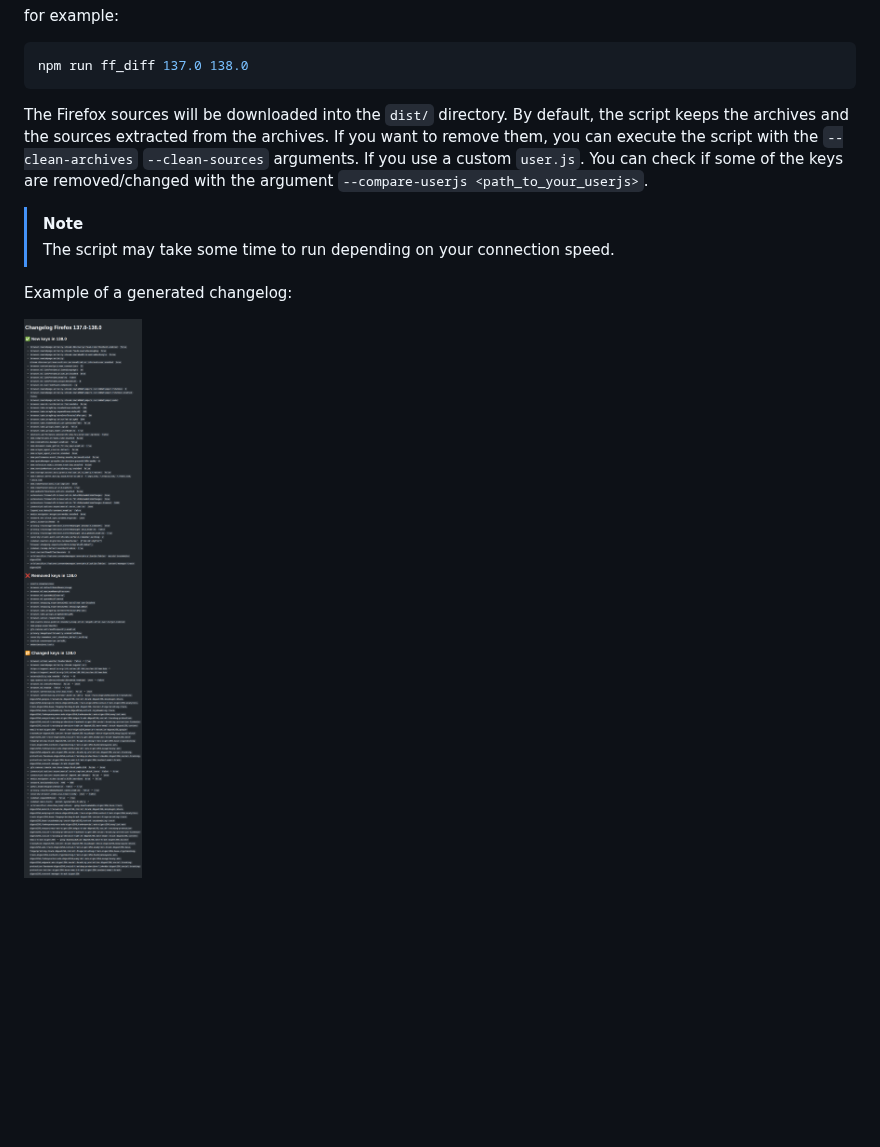
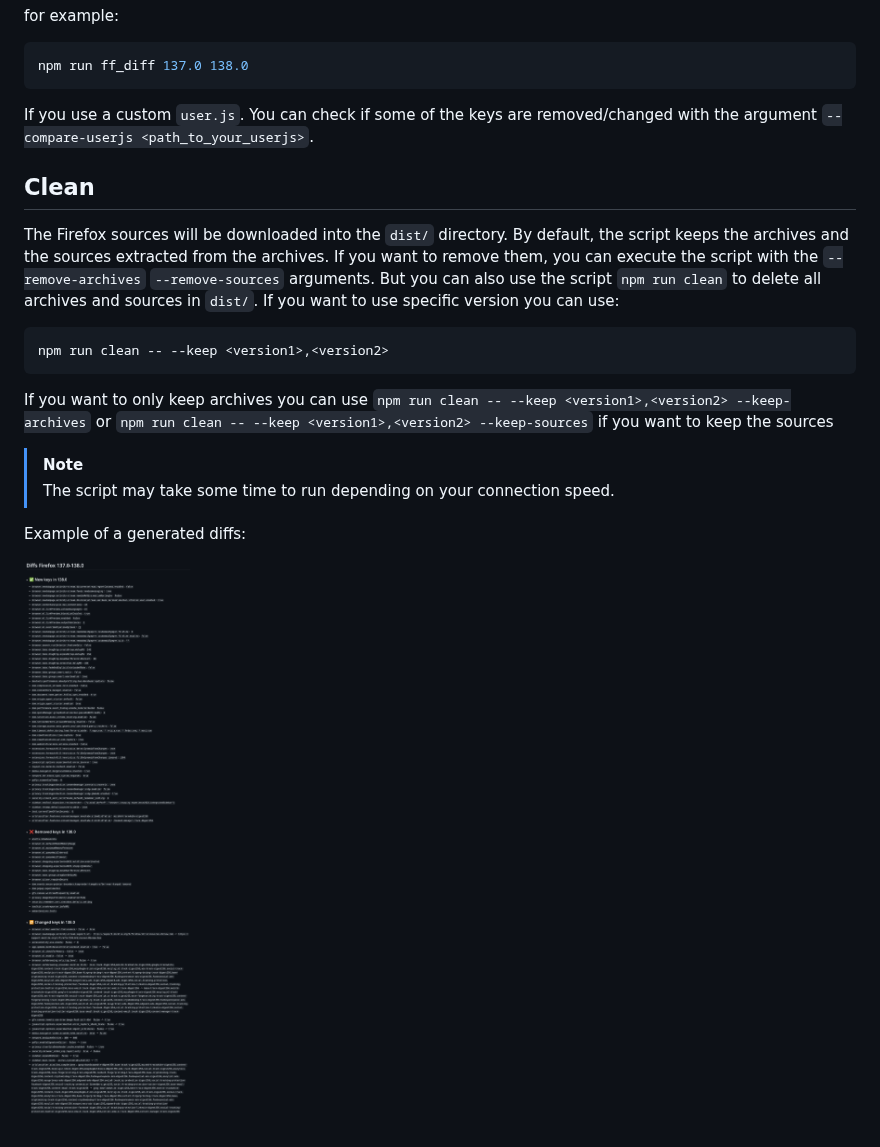
Before and after one commit to martabal/ff-diff, a Markdown page: README.md, the part around one of its changes. Rendered like a GitHub page; pictures changed too: images/changelog-example.png (deleted), images/diffs-example.png (added); blank space fills up the shorter version.

Commit message:
chore: update readme

````diff
--- a/README.md
+++ b/README.md
@@ -36,11 +36,21 @@ for example:
 npm run ff_diff 137.0 138.0
 ```
 
-The Firefox sources will be downloaded into the `dist/` directory. By default, the script keeps the archives and the sources extracted from the archives. If you want to remove them, you can execute the script with the `--clean-archives` `--clean-sources` arguments. If you use a custom `user.js`. You can check if some of the keys are removed/changed with the argument `--compare-userjs <path_to_your_userjs>`.
+If you use a custom `user.js`. You can check if some of the keys are removed/changed with the argument `--compare-userjs <path_to_your_userjs>`.
+
+## Clean
+
+The Firefox sources will be downloaded into the `dist/` directory. By default, the script keeps the archives and the sources extracted from the archives. If you want to remove them, you can execute the script with the `--remove-archives` `--remove-sources` arguments. But you can also use the script `npm run clean` to delete all archives and sources in `dist/`. If you want to use specific version you can use:
+
+```bash
+npm run clean -- --keep <version1>,<version2>
+```
+
+If you want to only keep archives you can use `npm run clean -- --keep <version1>,<version2> --keep-archives` or `npm run clean -- --keep <version1>,<version2> --keep-sources` if you want to keep the sources
 
 > [!NOTE]
 > The script may take some time to run depending on your connection speed.
 
-Example of a generated changelog:
+Example of a generated diffs:
 
-![Image of the example](./images/changelog-example.png)
+![Image of the example](./images/diffs-example.png)
````
Also changed, not shown: other parts of README.md (+1 -1 lines), 5 other files.
